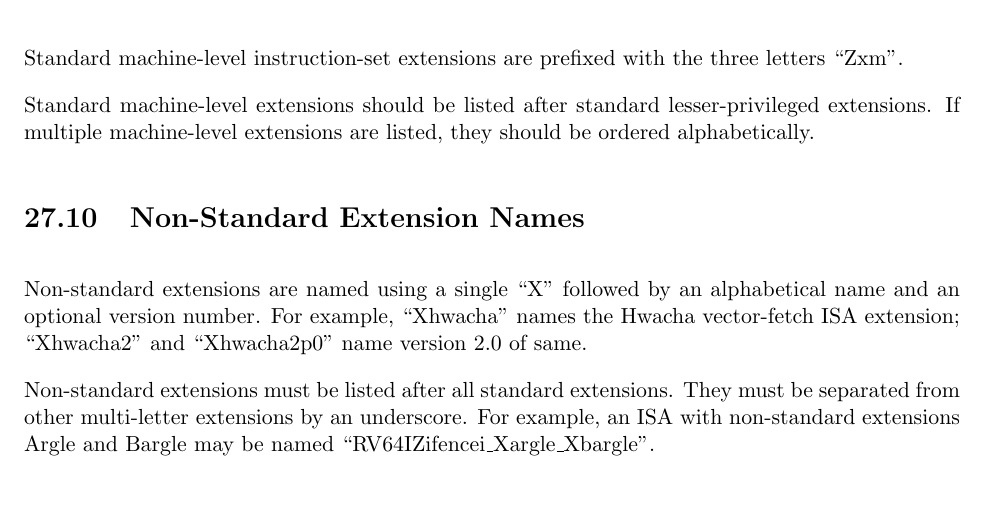
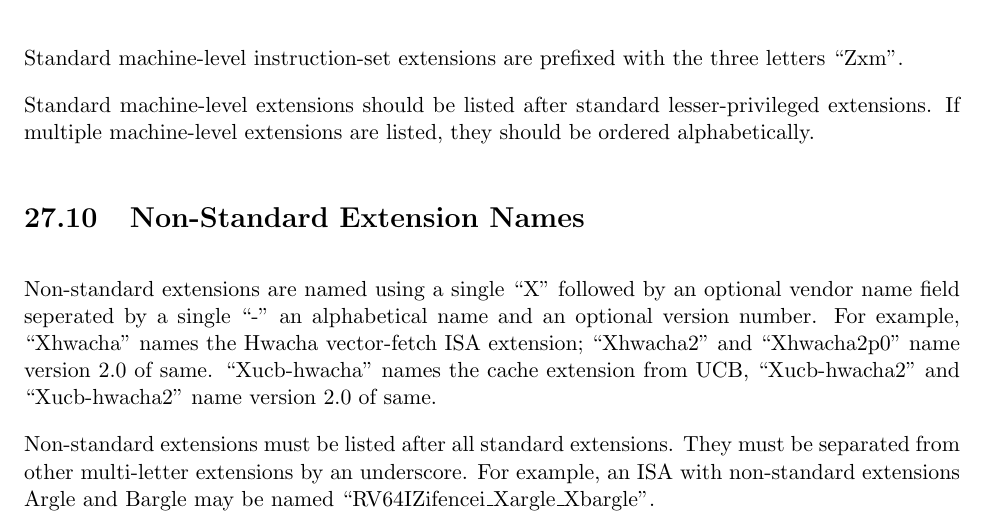
Before and after one commit to riscv/riscv-isa-manual, a LaTeX thesis (src/riscv-spec.tex, which reads src/naming.tex): part of page 169 of 236, cut so that both start at the same text, the shorter picture padded with empty space. Compiled offline with pdfLaTeX.

Commit message:
Allow an optional vendor name filed for non-standard extension names

```diff
--- a/src/naming.tex
+++ b/src/naming.tex
@@ -125,10 +125,13 @@ they should be ordered alphabetically.
 
 \section{Non-Standard Extension Names}
 
-Non-standard extensions are named using a single ``X'' followed by an
-alphabetical name and an optional version number.
+Non-standard extensions are named using a single ``X'' followed by an optional vendor
+name field seperated by a single ``-'' an alphabetical name and an optional version
+number.
 For example, ``Xhwacha'' names the Hwacha vector-fetch ISA extension;
 ``Xhwacha2'' and ``Xhwacha2p0'' name version 2.0 of same.
+``Xucb-hwacha'' names the cache extension from UCB,
+``Xucb-hwacha2'' and ``Xucb-hwacha2'' name version 2.0 of same.
 
 Non-standard extensions must be listed after all standard extensions.
 They must be separated from other multi-letter extensions
```
